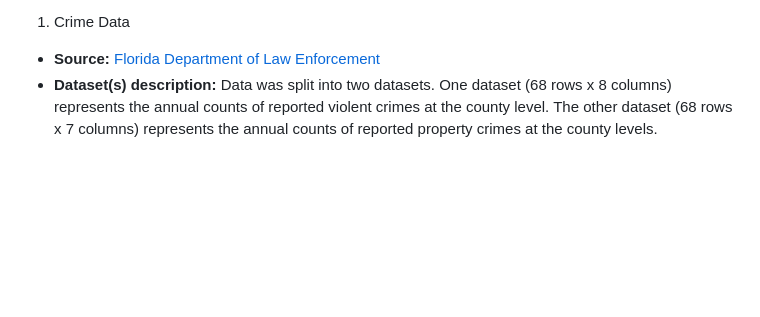
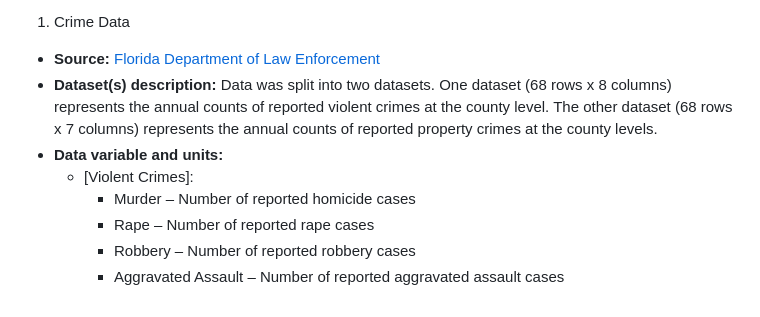
Before and after one commit to pmedina001/pmedina001.github.io, a Markdown page: README.md, the part around the change. Drawn GitHub-style; blank space fills up the shorter version.

```diff
--- a/README.md
+++ b/README.md
@@ -64,3 +64,9 @@ This project utilizes three main datasets that capture the necessary data to ful
 1) Crime Data
   - **Source:** [Florida Department of Law Enforcement](https://www.fdle.state.fl.us/CJAB/UCR/Annual-Reports/UCR-Offense-Data)
   - **Dataset(s) description:** Data was split into two datasets. One dataset (68 rows x 8 columns) represents the annual counts of reported violent crimes at the county level. The other dataset (68 rows x 7 columns) represents the annual counts of reported property crimes at the county levels.
+  - **Data variable and units:**
+      - [Violent Crimes]:
+          - Murder – Number of reported homicide cases
+          - Rape – Number of reported rape cases
+          - Robbery – Number of reported robbery cases
+          - Aggravated Assault – Number of reported aggravated assault cases
```
